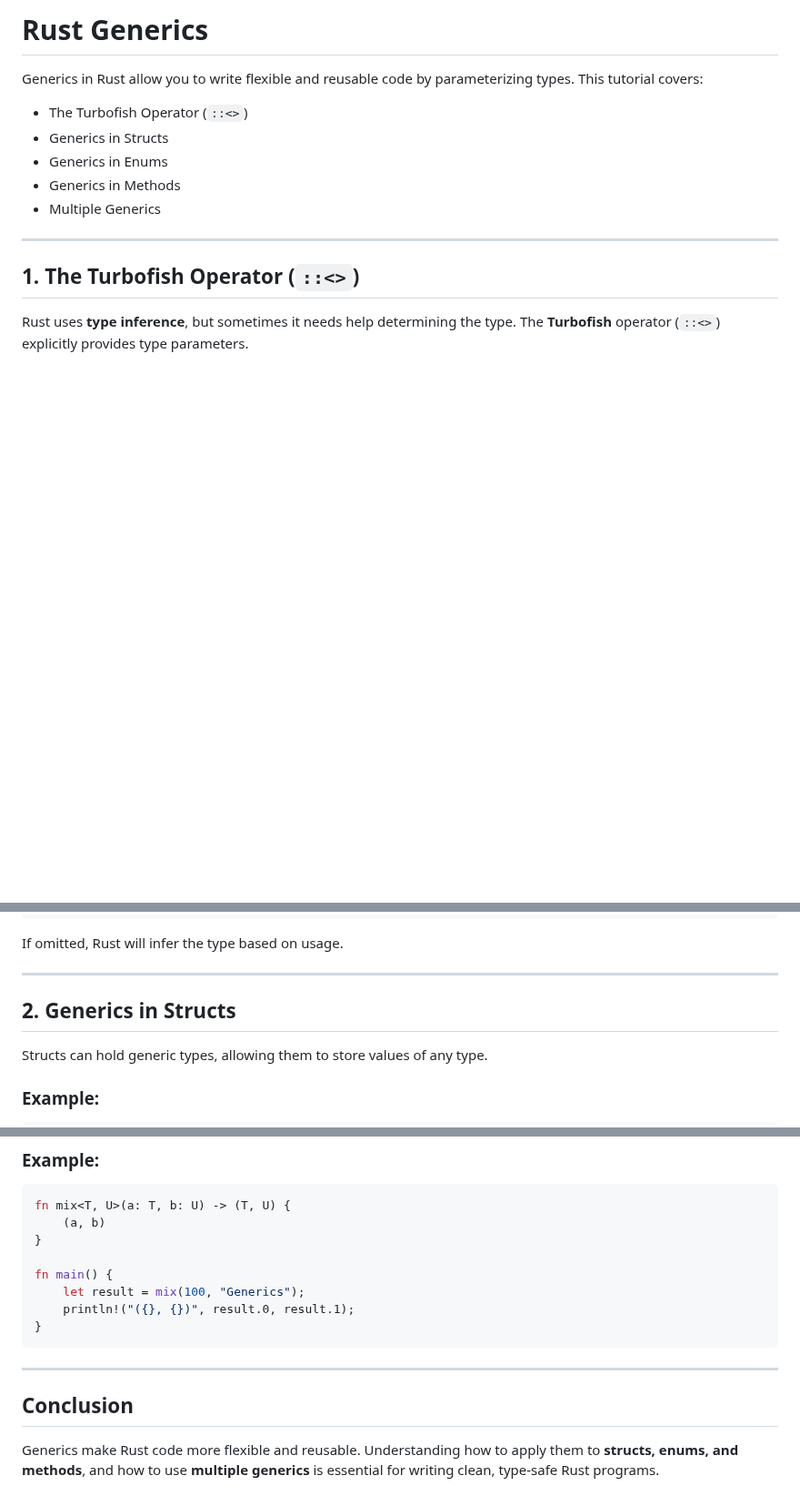
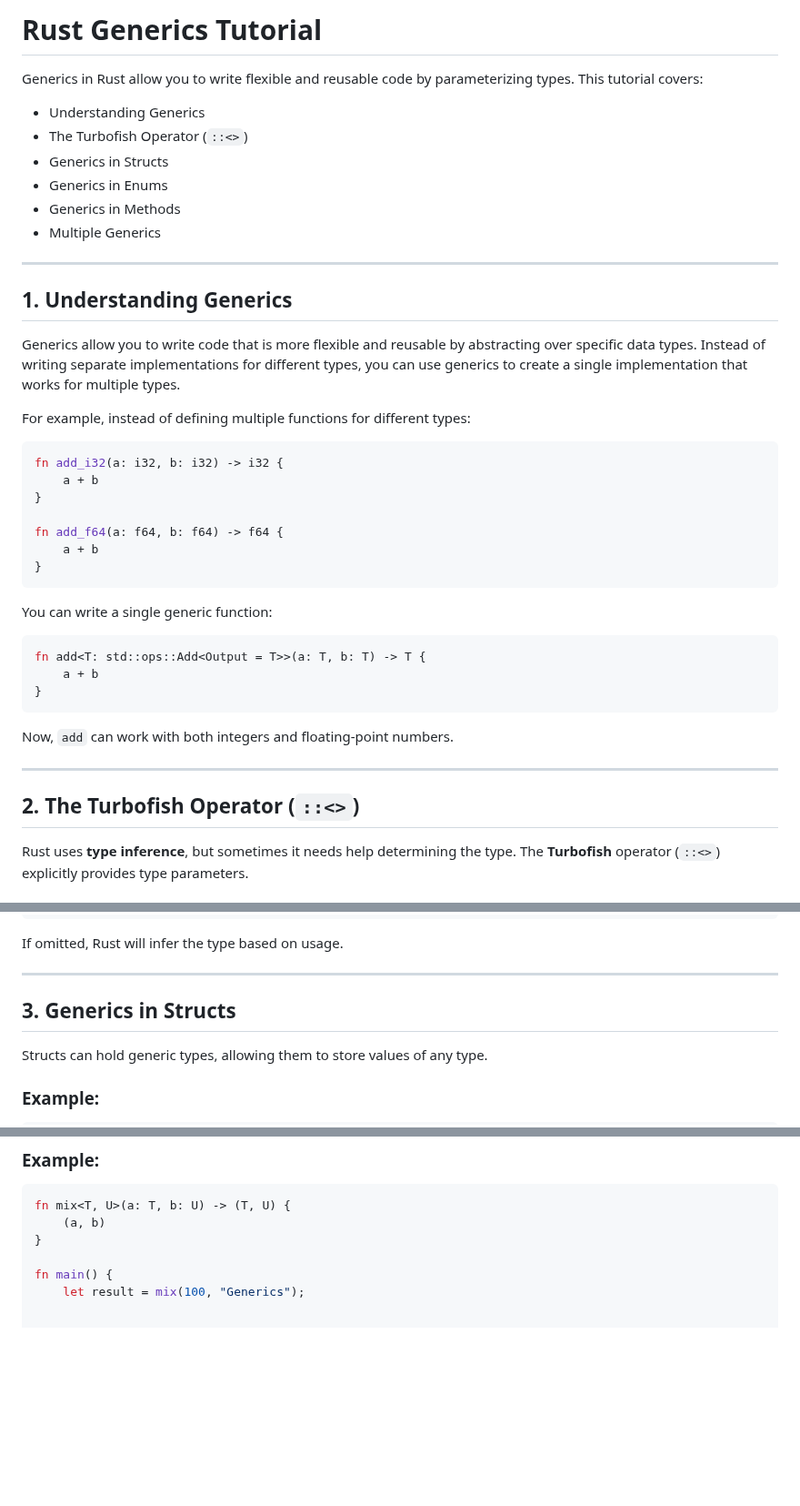
Before and after one commit to charlesasmith72/RustDev, a Markdown page: Generics tutorial.md, 3 parts joined by grey strips. Shown at 91% size. GitHub-like rendering; blank space fills up the shorter version.

````diff
--- a/Generics tutorial.md
+++ b/Generics tutorial.md
@@ -1,7 +1,8 @@
-# Rust Generics
+# Rust Generics Tutorial
 
 Generics in Rust allow you to write flexible and reusable code by parameterizing types. This tutorial covers:
 
+- Understanding Generics
 - The Turbofish Operator (`::<>`)
 - Generics in Structs
 - Generics in Enums
@@ -10,7 +11,35 @@ Generics in Rust allow you to write flexible and reusable code by parameterizing
 
 ---
 
-## 1. The Turbofish Operator (`::<>`)
+## 1. Understanding Generics
+
+Generics allow you to write code that is more flexible and reusable by abstracting over specific data types. Instead of writing separate implementations for different types, you can use generics to create a single implementation that works for multiple types.
+
+For example, instead of defining multiple functions for different types:
+
+```rust
+fn add_i32(a: i32, b: i32) -> i32 {
+    a + b
+}
+
+fn add_f64(a: f64, b: f64) -> f64 {
+    a + b
+}
+```
+
+You can write a single generic function:
+
+```rust
+fn add<T: std::ops::Add<Output = T>>(a: T, b: T) -> T {
+    a + b
+}
+```
+
+Now, `add` can work with both integers and floating-point numbers.
+
+---
+
+## 2. The Turbofish Operator (`::<>`)
 
 Rust uses **type inference**, but sometimes it needs help determining the type. The **Turbofish** operator (`::<>`) explicitly provides type parameters.
 
@@ -33,7 +62,7 @@ If omitted, Rust will infer the type based on usage.
 
 ---
 
-## 2. Generics in Structs
+## 3. Generics in Structs
 
 Structs can hold generic types, allowing them to store values of any type.
 
@@ -150,12 +179,3 @@ fn mix<T, U>(a: T, b: U) -> (T, U) {
 
 fn main() {
     let result = mix(100, "Generics");
-    println!("({}, {})", result.0, result.1);
-}
-```
-
----
-
-## Conclusion
-
-Generics make Rust code more flexible and reusable. Understanding how to apply them to **structs, enums, and methods**, and how to use **multiple generics** is essential for writing clean, type-safe Rust programs.
````
Also changed, not shown: other parts of Generics tutorial.md (+3 -3 lines).
